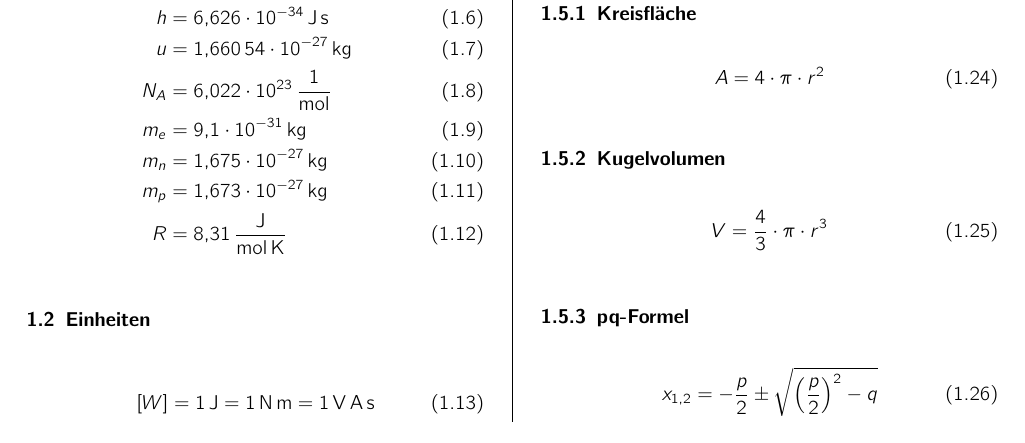
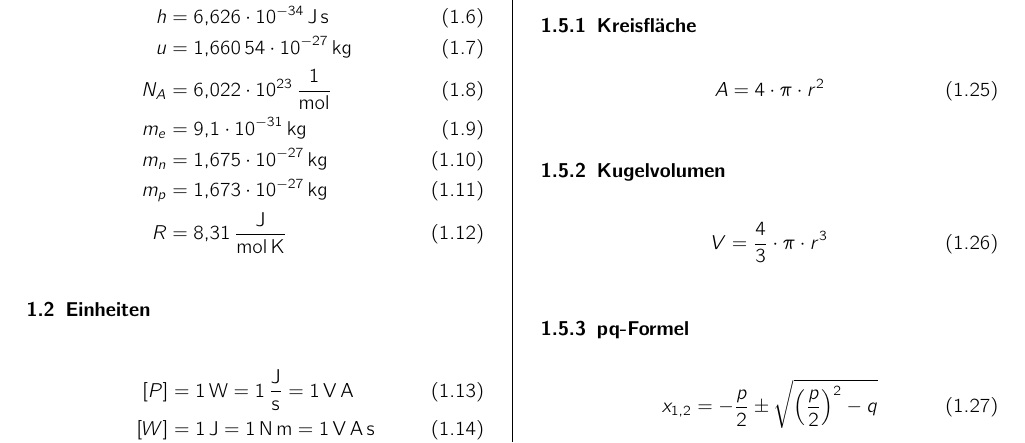
Before and after one commit to derSuessmann/Formelsammlung, a LaTeX document (abs_formeln.tex, which reads einheiten.tex): part of page 1 of 10, cut so that both start at the same text. Compiled offline with pdfLaTeX.

Commit message:
Added Watt.

```diff
--- a/einheiten.tex
+++ b/einheiten.tex
@@ -2,6 +2,7 @@
 
 \begin{align}
 \label{eq:einheit:energie}
+\left[P\right] &= \SI{1}{\watt} = \SI{1}{\joule\per\second} = \SI{1}{\volt\ampere}\\
 \left[W\right] &= \SI{1}{\joule} = \SI{1}{\newton\meter} =
 \SI{1}{\volt\ampere\second}\\
 \label{eq:einheit:kraft}
```
